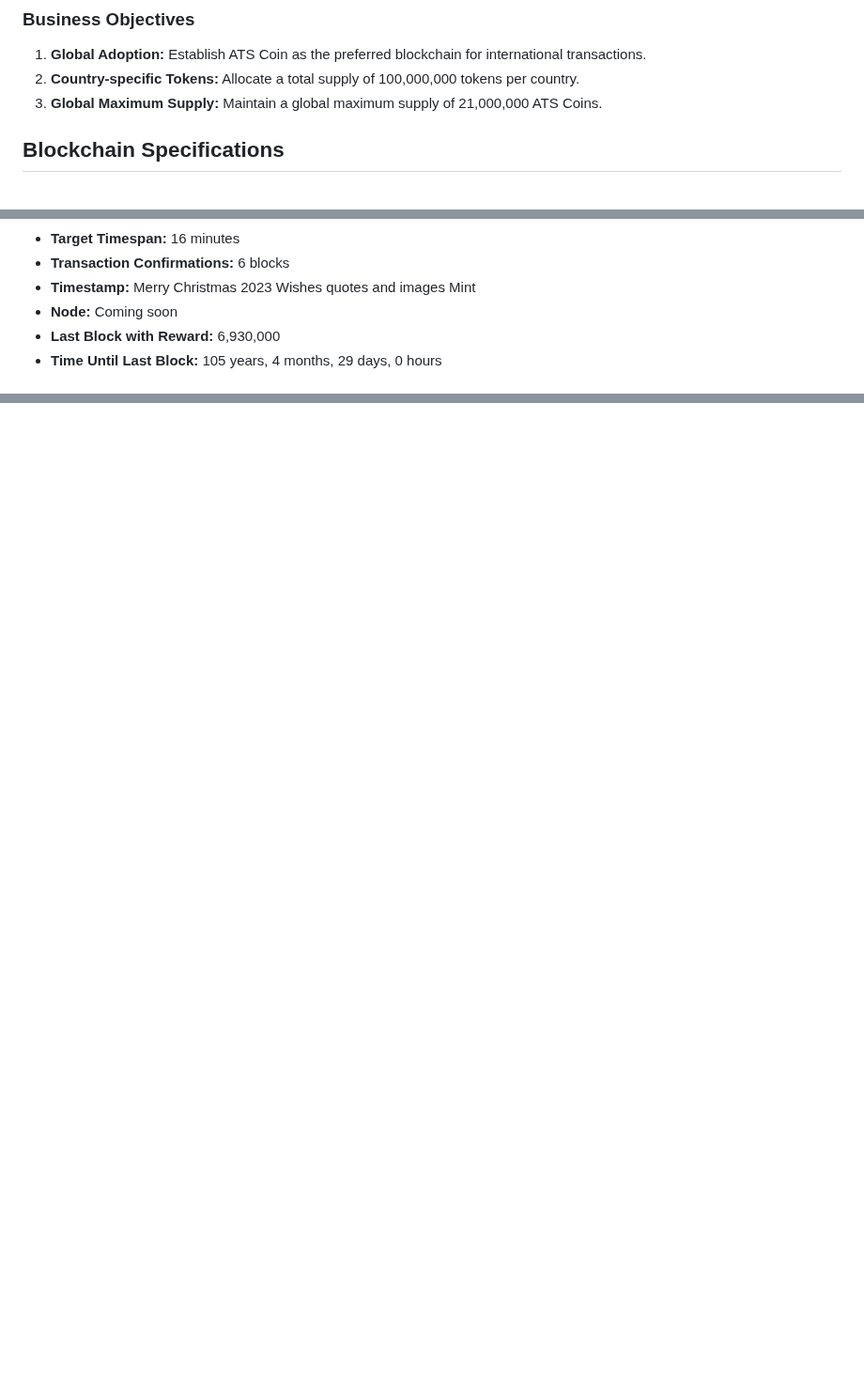
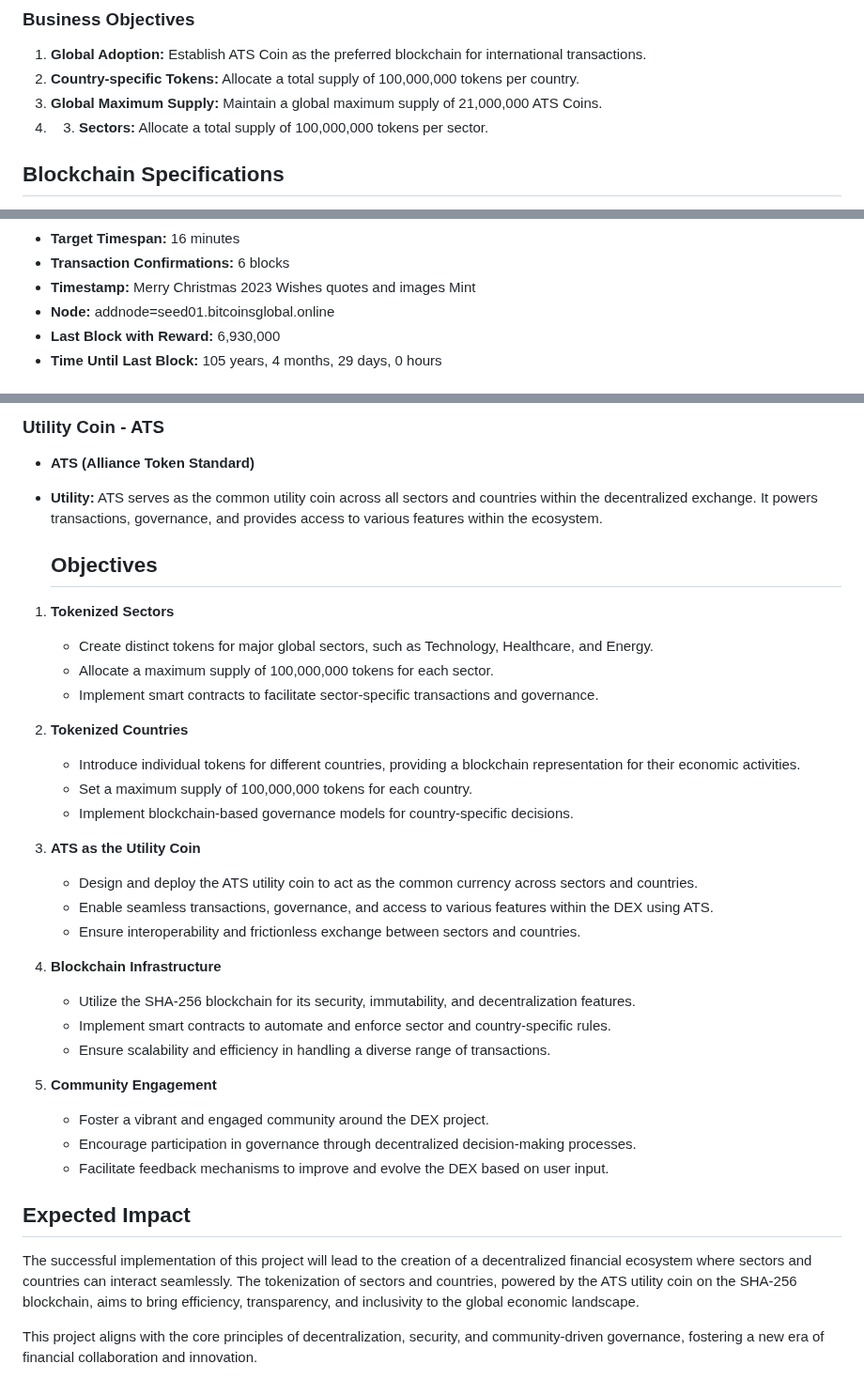
Before and after one commit to bLeYeNk/X1Coin, a Markdown page: README.md, 3 parts joined by grey strips. Shown at 94% size. Rendered like a GitHub page; blank space fills up the shorter version.

```diff
--- a/README.md
+++ b/README.md
@@ -9,6 +9,7 @@ ATS Coin aims to revolutionize international transactions by providing a decentr
 1. **Global Adoption:** Establish ATS Coin as the preferred blockchain for international transactions.
 2. **Country-specific Tokens:** Allocate a total supply of 100,000,000 tokens per country.
 3. **Global Maximum Supply:** Maintain a global maximum supply of 21,000,000 ATS Coins.
+4. 3. **Sectors:** Allocate a total supply of 100,000,000 tokens per sector.
 
 ## Blockchain Specifications
 
@@ -28,7 +29,7 @@ ATS Coin aims to revolutionize international transactions by providing a decentr
 - **Target Timespan:** 16 minutes
 - **Transaction Confirmations:** 6 blocks
 - **Timestamp:** Merry Christmas 2023 Wishes quotes and images Mint
-- **Node:** Coming soon
+- **Node:** addnode=seed01.bitcoinsglobal.online
 - **Last Block with Reward:** 6,930,000
 - **Time Until Last Block:** 105 years, 4 months, 29 days, 0 hours
 
@@ -104,0 +229,37 @@ Zimbabwe               | ZWE  |
+### Utility Coin - ATS
+
+- **ATS (Alliance Token Standard)**
+- **Utility:** ATS serves as the common utility coin across all sectors and countries within the decentralized exchange. It powers transactions, governance, and provides access to various features within the ecosystem.
+
+  ## Objectives
+
+1. **Tokenized Sectors**
+   - Create distinct tokens for major global sectors, such as Technology, Healthcare, and Energy.
+   - Allocate a maximum supply of 100,000,000 tokens for each sector.
+   - Implement smart contracts to facilitate sector-specific transactions and governance.
+
+2. **Tokenized Countries**
+   - Introduce individual tokens for different countries, providing a blockchain representation for their economic activities.
+   - Set a maximum supply of 100,000,000 tokens for each country.
+   - Implement blockchain-based governance models for country-specific decisions.
+
+3. **ATS as the Utility Coin**
+   - Design and deploy the ATS utility coin to act as the common currency across sectors and countries.
+   - Enable seamless transactions, governance, and access to various features within the DEX using ATS.
+   - Ensure interoperability and frictionless exchange between sectors and countries.
+
+4. **Blockchain Infrastructure**
+   - Utilize the SHA-256 blockchain for its security, immutability, and decentralization features.
+   - Implement smart contracts to automate and enforce sector and country-specific rules.
+   - Ensure scalability and efficiency in handling a diverse range of transactions.
+
+5. **Community Engagement**
+   - Foster a vibrant and engaged community around the DEX project.
+   - Encourage participation in governance through decentralized decision-making processes.
+   - Facilitate feedback mechanisms to improve and evolve the DEX based on user input.
+
+## Expected Impact
+
+The successful implementation of this project will lead to the creation of a decentralized financial ecosystem where sectors and countries can interact seamlessly. The tokenization of sectors and countries, powered by the ATS utility coin on the SHA-256 blockchain, aims to bring efficiency, transparency, and inclusivity to the global economic landscape.
+
+This project aligns with the core principles of decentralization, security, and community-driven governance, fostering a new era of financial collaboration and innovation.
```
Also changed, not shown: other parts of README.md (+128 -5 lines).
